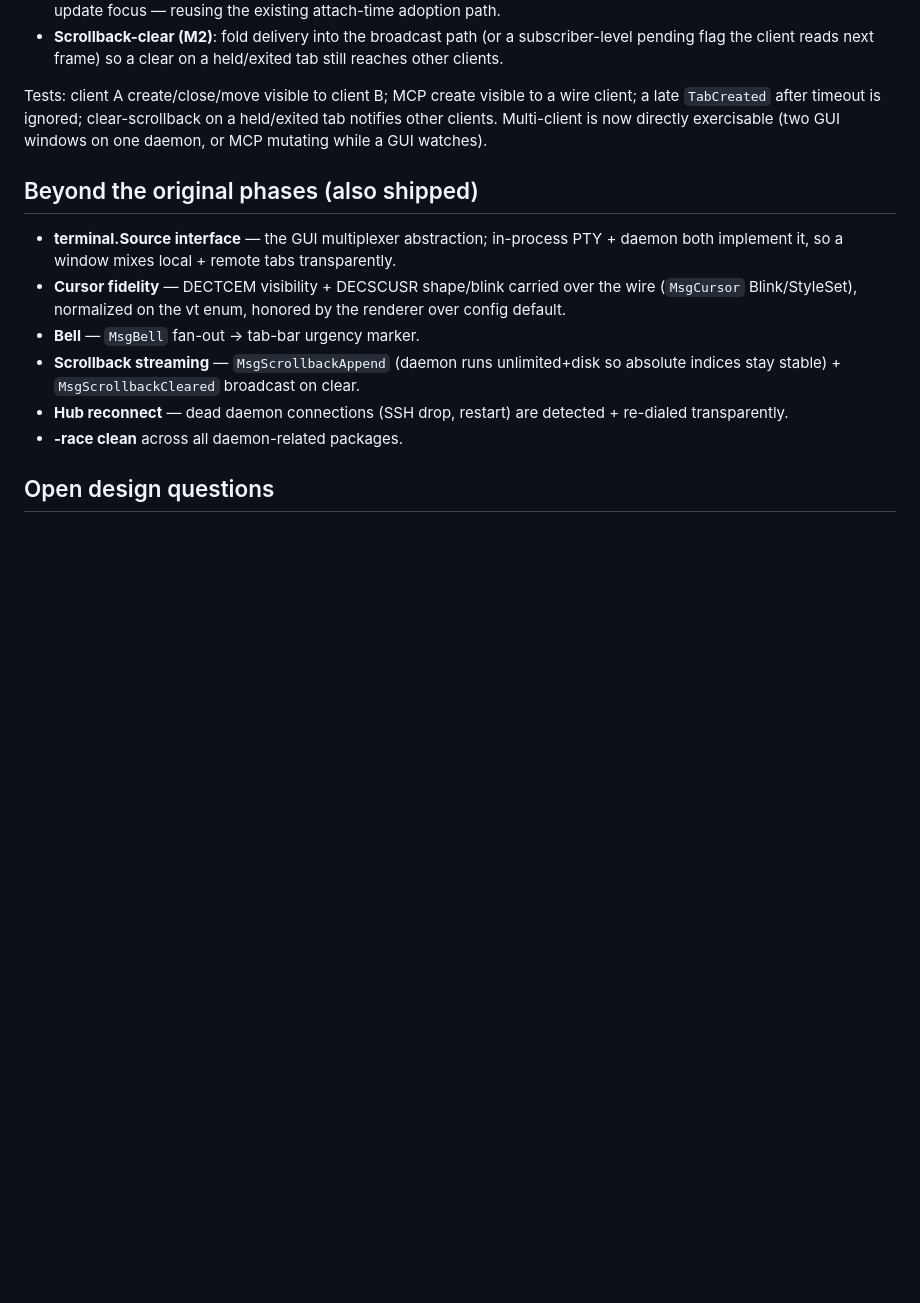
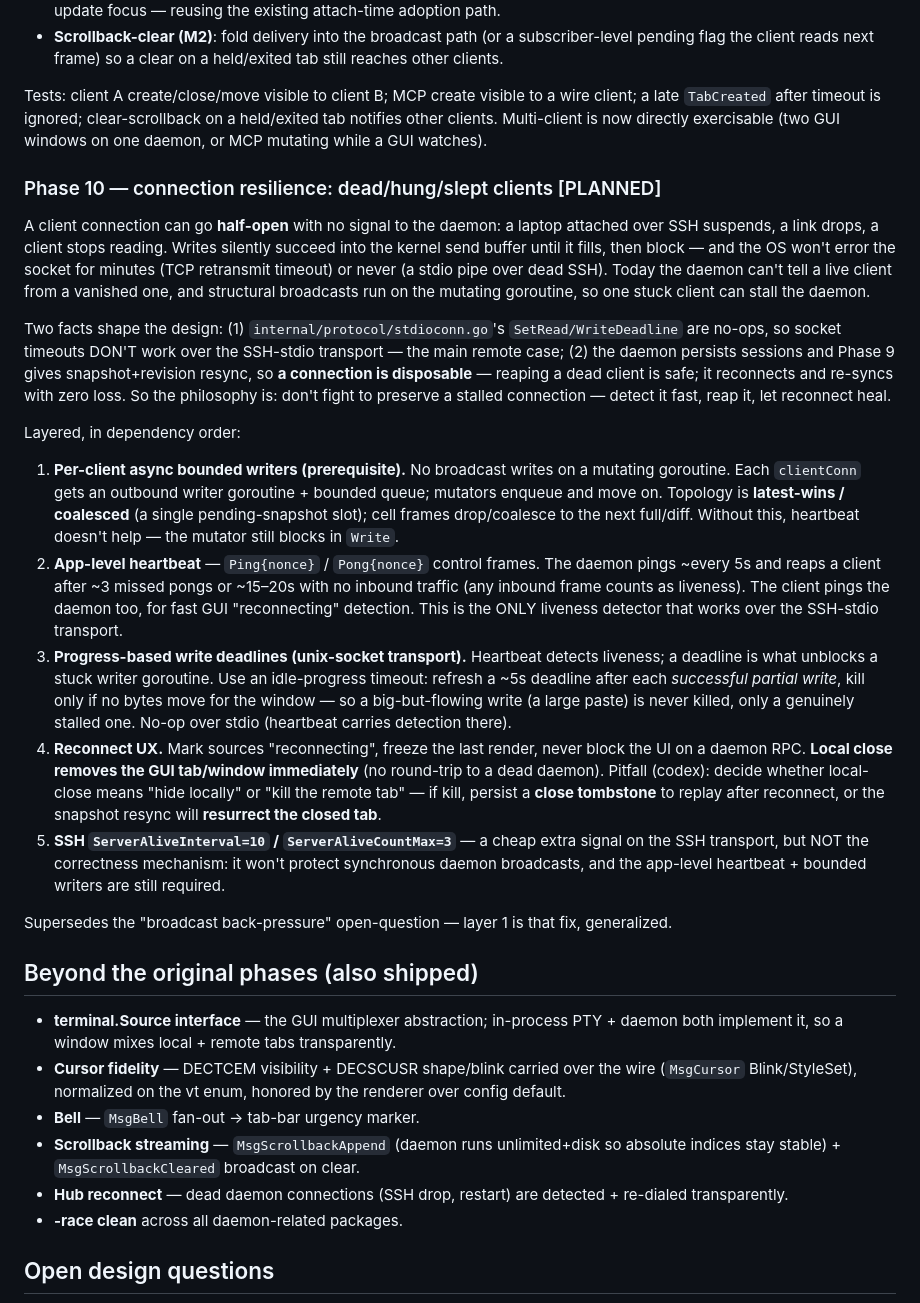
Before and after one commit to LXXero/xerotty, a Markdown page: docs/DAEMON_PLAN.md, the part around the change. GitHub-like rendering; blank space fills up the shorter version.

Commit message:
docs(daemon): Phase 10 design — connection resilience (dead/hung/slept clients)
Layered plan: per-client async bounded writers (prerequisite), app-level
heartbeat (only stdio-viable detector), progress-based unix-socket write
deadlines, reconnect UX with close-tombstones, SSH keepalive as extra
signal. Supersedes the broadcast back-pressure open-question. Design
synthesized with codex.

Co-Authored-By: Claude Opus 4.8 (1M context) <noreply@anthropic.com>

```diff
--- a/docs/DAEMON_PLAN.md
+++ b/docs/DAEMON_PLAN.md
@@ -530,6 +530,61 @@ clear-scrollback on a held/exited tab notifies other clients.
 Multi-client is now directly exercisable (two GUI windows on one
 daemon, or MCP mutating while a GUI watches).
 
+### Phase 10 — connection resilience: dead/hung/slept clients [PLANNED]
+
+A client connection can go **half-open** with no signal to the daemon:
+a laptop attached over SSH suspends, a link drops, a client stops
+reading. Writes silently succeed into the kernel send buffer until it
+fills, then block — and the OS won't error the socket for minutes (TCP
+retransmit timeout) or never (a stdio pipe over dead SSH). Today the
+daemon can't tell a live client from a vanished one, and structural
+broadcasts run on the mutating goroutine, so one stuck client can stall
+the daemon.
+
+Two facts shape the design: (1) `internal/protocol/stdioconn.go`'s
+`SetRead/WriteDeadline` are no-ops, so socket timeouts DON'T work over
+the SSH-stdio transport — the main remote case; (2) the daemon persists
+sessions and Phase 9 gives snapshot+revision resync, so **a connection
+is disposable** — reaping a dead client is safe; it reconnects and
+re-syncs with zero loss. So the philosophy is: don't fight to preserve
+a stalled connection — detect it fast, reap it, let reconnect heal.
+
+Layered, in dependency order:
+
+1. **Per-client async bounded writers (prerequisite).** No broadcast
+   writes on a mutating goroutine. Each `clientConn` gets an outbound
+   writer goroutine + bounded queue; mutators enqueue and move on.
+   Topology is **latest-wins / coalesced** (a single pending-snapshot
+   slot); cell frames drop/coalesce to the next full/diff. Without
+   this, heartbeat doesn't help — the mutator still blocks in `Write`.
+2. **App-level heartbeat** — `Ping{nonce}` / `Pong{nonce}` control
+   frames. The daemon pings ~every 5s and reaps a client after ~3
+   missed pongs or ~15–20s with no inbound traffic (any inbound frame
+   counts as liveness). The client pings the daemon too, for fast GUI
+   "reconnecting" detection. This is the ONLY liveness detector that
+   works over the SSH-stdio transport.
+3. **Progress-based write deadlines (unix-socket transport).**
+   Heartbeat detects liveness; a deadline is what unblocks a stuck
+   writer goroutine. Use an idle-progress timeout: refresh a ~5s
+   deadline after each *successful partial write*, kill only if no
+   bytes move for the window — so a big-but-flowing write (a large
+   paste) is never killed, only a genuinely stalled one. No-op over
+   stdio (heartbeat carries detection there).
+4. **Reconnect UX.** Mark sources "reconnecting", freeze the last
+   render, never block the UI on a daemon RPC. **Local close removes
+   the GUI tab/window immediately** (no round-trip to a dead daemon).
+   Pitfall (codex): decide whether local-close means "hide locally" or
+   "kill the remote tab" — if kill, persist a **close tombstone** to
+   replay after reconnect, or the snapshot resync will **resurrect the
+   closed tab**.
+5. **SSH `ServerAliveInterval=10` / `ServerAliveCountMax=3`** — a cheap
+   extra signal on the SSH transport, but NOT the correctness
+   mechanism: it won't protect synchronous daemon broadcasts, and the
+   app-level heartbeat + bounded writers are still required.
+
+Supersedes the "broadcast back-pressure" open-question — layer 1 is
+that fix, generalized.
+
 ## Beyond the original phases (also shipped)
 
 - **terminal.Source interface** — the GUI multiplexer abstraction;
```
